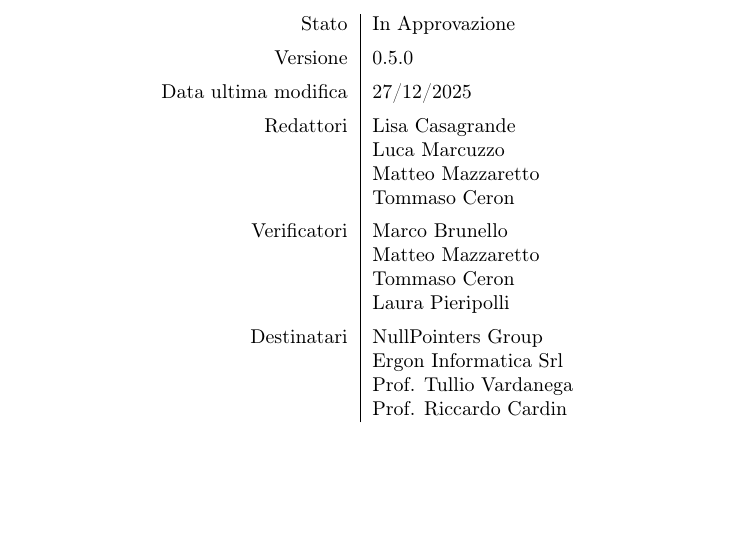
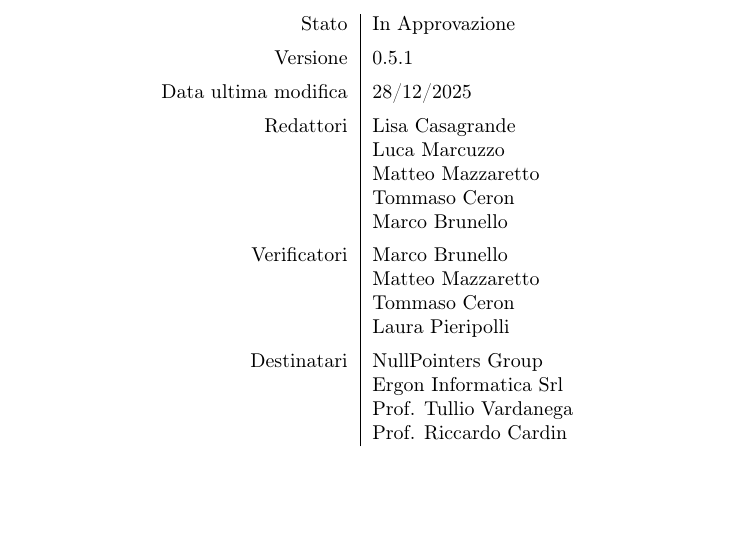
Before and after one commit to NullPointersGroup/Documentazione, a LaTeX document (src/RTB/Documenti Esterni/Analisi dei Requisiti/Analisi_dei_Requisiti.tex, which reads src/RTB/Documenti Esterni/Analisi dei Requisiti/content/table.tex): part of page 1 of 44, cut so that both start at the same text. Compiled offline with pdfLaTeX.

Commit message:
piccole modifiche

```diff
--- a/src/RTB/Documenti Esterni/Analisi dei Requisiti/content/table.tex
+++ b/src/RTB/Documenti Esterni/Analisi dei Requisiti/content/table.tex
@@ -1,12 +1,13 @@
 \begin{center}
 \begin{tabular}{r|l}
     Stato & In Approvazione \\[0.5em]
-    Versione & 0.5.0 \\[0.5em]
-    Data ultima modifica & 27/12/2025 \\[0.5em]
+    Versione & 0.5.1 \\[0.5em]
+    Data ultima modifica & 28/12/2025 \\[0.5em]
     Redattori & Lisa Casagrande \\
 	          & Luca Marcuzzo \\
 	          & Matteo Mazzaretto \\
-	          & Tommaso Ceron \\[0.5em]
+	          & Tommaso Ceron \\
+              & Marco Brunello \\[0.5em]
     Verificatori & Marco Brunello \\
 	             & Matteo Mazzaretto \\
 	             & Tommaso Ceron \\
```
Also changed, not shown: src/RTB/Documenti Esterni/Analisi dei Requisiti/Analisi_dei_Requisiti.pdf, 1 other file.
